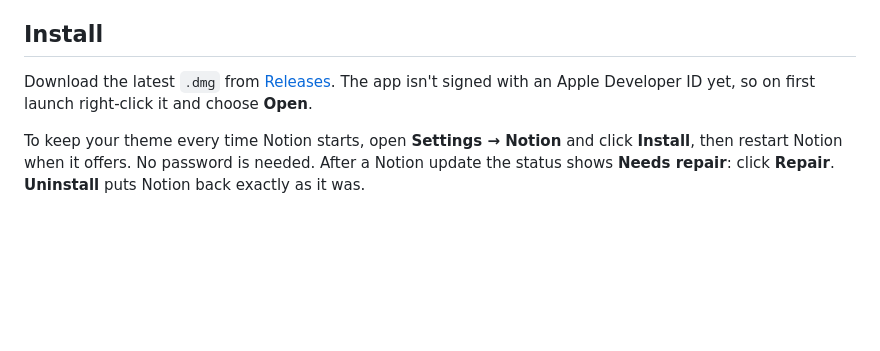
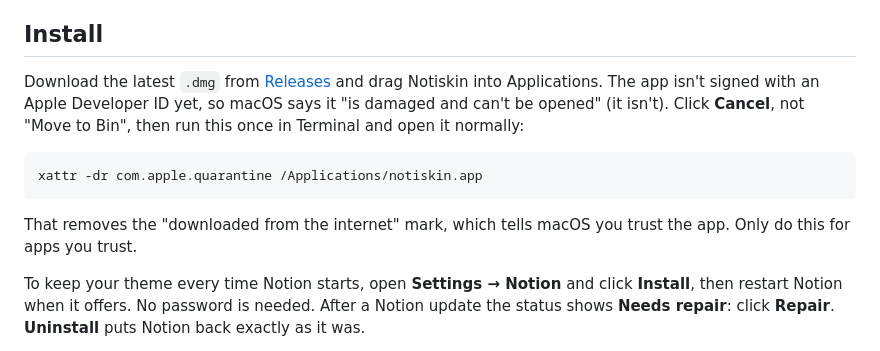
Before and after one commit to notiskin/notiskin, a Markdown page: README.md, the part around the change. Drawn GitHub-style; blank space fills up the shorter version.

Commit message:
docs: open the unsigned app with xattr, record the 0.5.0 checks
- README: a downloaded release shows "is damaged and can't be opened"
  on Apple Silicon and right-click → Open no longer helps, so the
  Install section now gives the one-line xattr fix with a warning
- CLAUDE.md: 0.5.0 published and checked, the DMG app installed into
  Notion on a real Mac and the Open App Management button opened the
  right page, so both open items are closed; note the "damaged"
  behaviour until Developer ID signing

````diff
--- a/README.md
+++ b/README.md
@@ -16,7 +16,13 @@ Themes and plugins live in `~/.notiskin/themes/*.css` and `~/.notiskin/plugins/*
 
 ## Install
 
-Download the latest `.dmg` from [Releases](https://github.com/notiskin/notiskin/releases/latest). The app isn't signed with an Apple Developer ID yet, so on first launch right-click it and choose **Open**.
+Download the latest `.dmg` from [Releases](https://github.com/notiskin/notiskin/releases/latest) and drag Notiskin into Applications. The app isn't signed with an Apple Developer ID yet, so macOS says it "is damaged and can't be opened" (it isn't). Click **Cancel**, not "Move to Bin", then run this once in Terminal and open it normally:
+
+```bash
+xattr -dr com.apple.quarantine /Applications/notiskin.app
+```
+
+That removes the "downloaded from the internet" mark, which tells macOS you trust the app. Only do this for apps you trust.
 
 To keep your theme every time Notion starts, open **Settings → Notion** and click **Install**, then restart Notion when it offers. No password is needed. After a Notion update the status shows **Needs repair**: click **Repair**. **Uninstall** puts Notion back exactly as it was.
 
````
